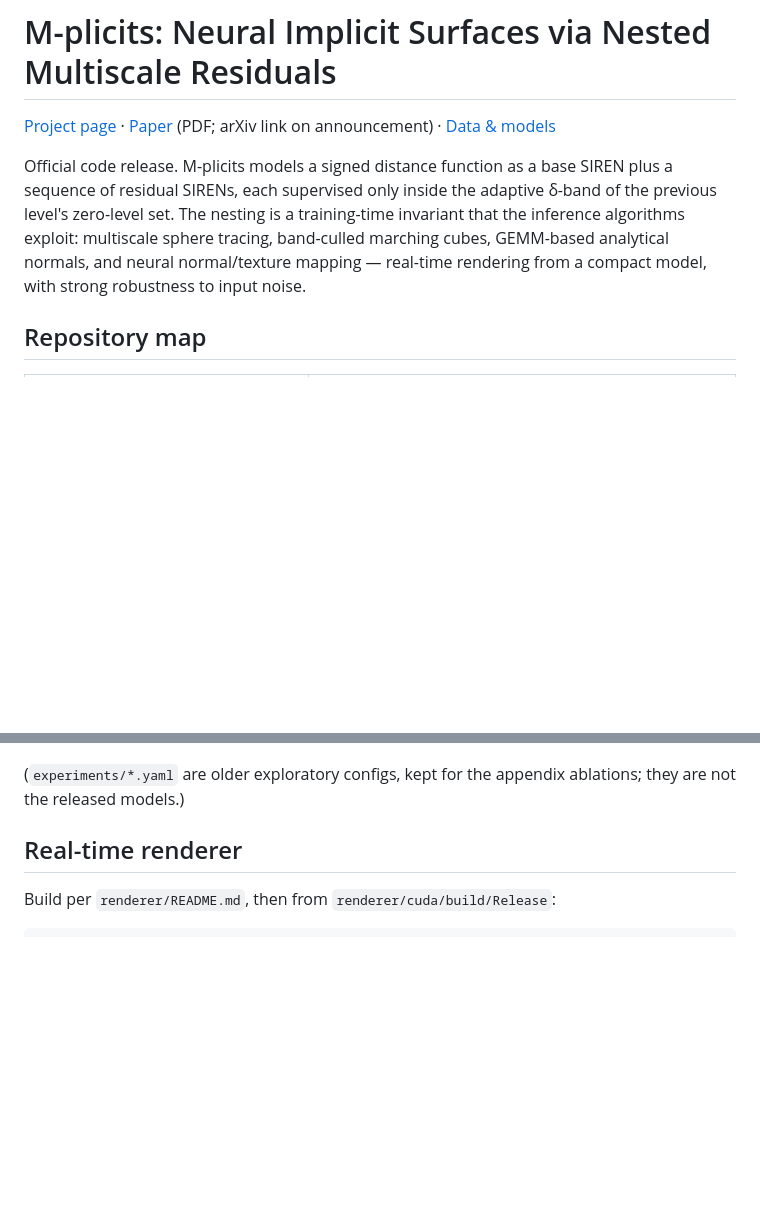
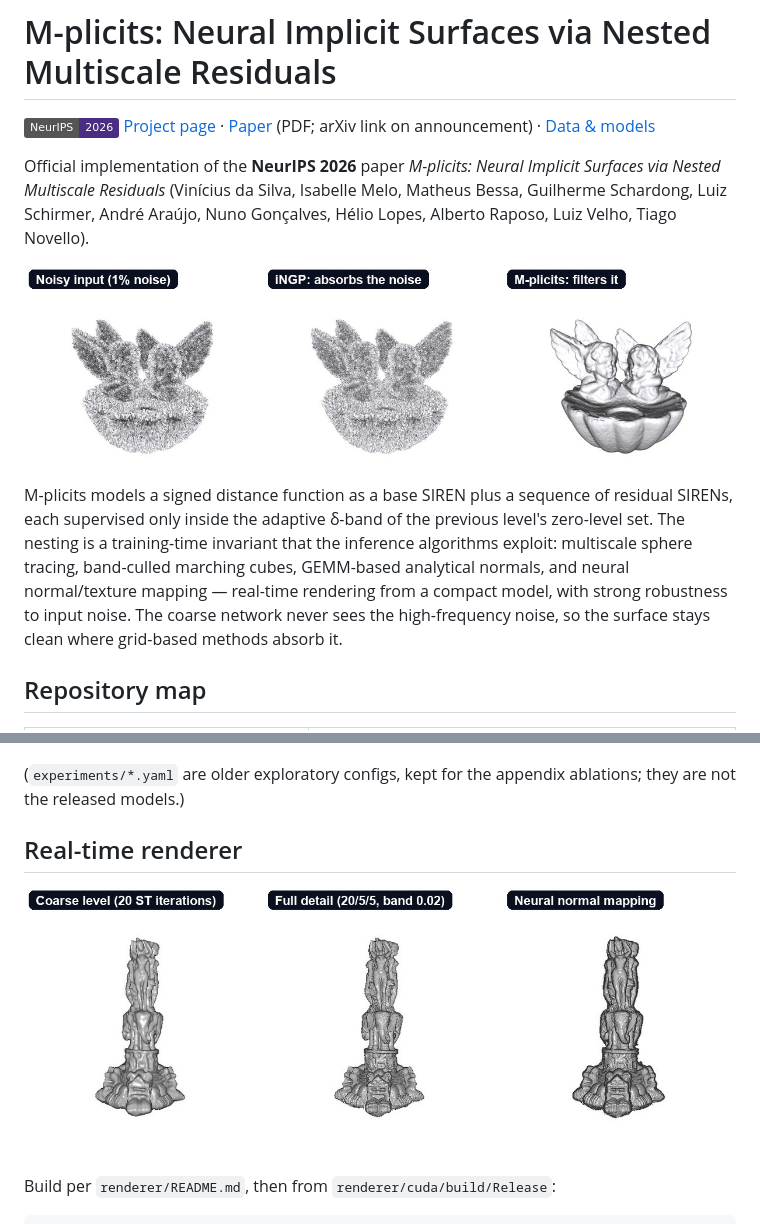
Before and after one commit to dsilvavinicius/m-plicits, a Markdown page: README.md, 2 parts joined by grey strips. GitHub-like rendering; pictures changed too: docs/assets/readme_noise.jpg (added), docs/assets/readme_realtime.jpg (added); badges without logos; blank space fills up the shorter version.

Commit message:
Author pages linked on the project page; README states NeurIPS 2026 with figures; author checklist moved out of the repository

````diff
--- a/README.md
+++ b/README.md
@@ -1,16 +1,27 @@
 # M-plicits: Neural Implicit Surfaces via Nested Multiscale Residuals
 
+[![NeurIPS 2026](https://img.shields.io/badge/NeurIPS-2026-4b2e83)](https://neurips.cc/Conferences/2026)
 [Project page](https://dsilvavinicius.github.io/m-plicits) ·
 [Paper](docs/assets/m-plicits.pdf) (PDF; arXiv link on announcement) ·
 [Data & models](https://github.com/dsilvavinicius/m-plicits/releases)
 
-Official code release. M-plicits models a signed distance function as a
-base SIREN plus a sequence of residual SIRENs, each supervised only inside
-the adaptive δ-band of the previous level's zero-level set. The nesting is
-a training-time invariant that the inference algorithms exploit: multiscale
-sphere tracing, band-culled marching cubes, GEMM-based analytical normals,
-and neural normal/texture mapping — real-time rendering from a compact
-model, with strong robustness to input noise.
+Official implementation of the **NeurIPS 2026** paper *M-plicits: Neural
+Implicit Surfaces via Nested Multiscale Residuals* (Vinícius da Silva,
+Isabelle Melo, Matheus Bessa, Guilherme Schardong, Luiz Schirmer, André
+Araújo, Nuno Gonçalves, Hélio Lopes, Alberto Raposo, Luiz Velho, Tiago
+Novello).
+
+![Noisy input, iNGP and M-plicits reconstructions of the same scan with 1% noise](docs/assets/readme_noise.jpg)
+
+M-plicits models a signed distance function as a base SIREN plus a sequence
+of residual SIRENs, each supervised only inside the adaptive δ-band of the
+previous level's zero-level set. The nesting is a training-time invariant
+that the inference algorithms exploit: multiscale sphere tracing,
+band-culled marching cubes, GEMM-based analytical normals, and neural
+normal/texture mapping — real-time rendering from a compact model, with
+strong robustness to input noise. The coarse network never sees the
+high-frequency noise, so the surface stays clean where grid-based methods
+absorb it.
 
 ## Repository map
 
@@ -85,6 +96,8 @@ ablations; they are not the released models.)
 
 ## Real-time renderer
 
+![Thai statue rendered live: coarse level only, full detail with all levels, and neural normal mapping](docs/assets/readme_realtime.jpg)
+
 Build per `renderer/README.md`, then from `renderer/cuda/build/Release`:
 
 ```bash
````
Also changed, not shown: RELEASE_CHECKLIST.md (deleted, +0 -53 lines), 1 other file.
